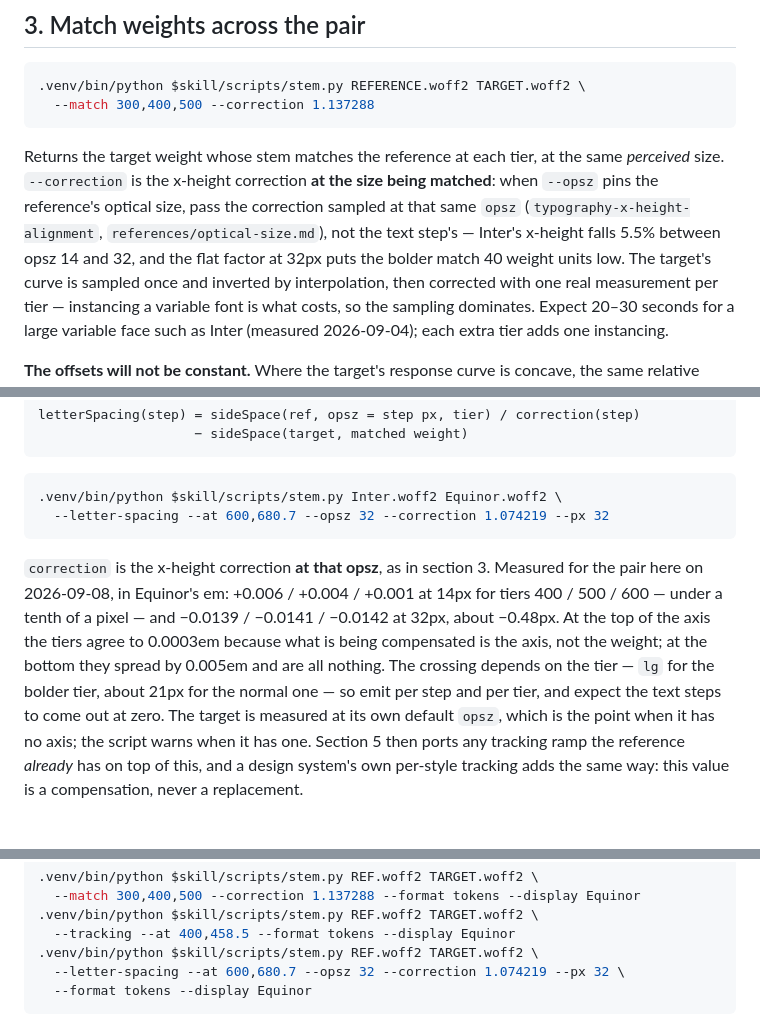
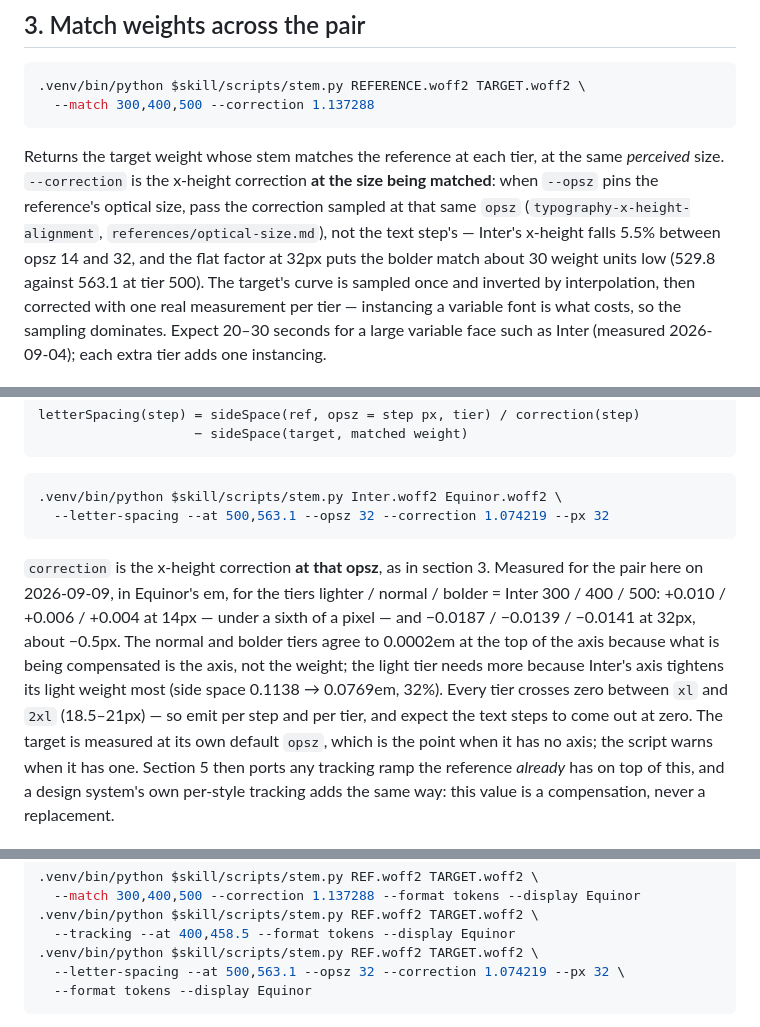
Before and after one commit to equinor/skills, a Markdown page: skills/typography-weight-matching/SKILL.md, 3 parts joined by grey strips. GitHub-like rendering.

Commit message:
typography-weight-matching: the bolder tier is Inter 500
The worked letter-spacing example and the measured table use the tiers
the EDS rework uses — lighter 300, normal 400, bolder 500 — instead of a
600 tier: at 32px −0.0187 / −0.0139 / −0.0141em, the normal and bolder
tiers agreeing to 0.0002em and the light tier needing more because Inter's
axis tightens its light weight most; every tier crosses zero between xl
and 2xl. The flat-correction error at the bolder tier is about 30 weight
units (529.8 against 563.1). Positions and request 5 follow.

Co-Authored-By: Claude Fable 5.1 <noreply@anthropic.com>

````diff
--- a/skills/typography-weight-matching/SKILL.md
+++ b/skills/typography-weight-matching/SKILL.md
@@ -94,7 +94,7 @@ being matched**: when `--opsz` pins the reference's optical size, pass the
 correction sampled at that same `opsz` (`typography-x-height-alignment`,
 `references/optical-size.md`), not the text step's — Inter's x-height falls
 5.5% between opsz 14 and 32, and the flat factor at 32px puts the bolder match
-40 weight units low. The target's curve is sampled once and inverted by
+about 30 weight units low (529.8 against 563.1 at tier 500). The target's curve is sampled once and inverted by
 interpolation, then corrected with one real measurement per tier — instancing a
 variable font is what costs, so the sampling dominates. Expect 20–30 seconds
 for a large variable face such as Inter (measured 2026-09-04); each extra tier
@@ -148,18 +148,19 @@ letterSpacing(step) = sideSpace(ref, opsz = step px, tier) / correction(step)
 
 ```bash
 .venv/bin/python $skill/scripts/stem.py Inter.woff2 Equinor.woff2 \
-  --letter-spacing --at 600,680.7 --opsz 32 --correction 1.074219 --px 32
+  --letter-spacing --at 500,563.1 --opsz 32 --correction 1.074219 --px 32
 ```
 
 `correction` is the x-height correction **at that opsz**, as in section 3.
-Measured for the pair here on 2026-09-08, in Equinor's em: +0.006 / +0.004 /
-+0.001 at 14px for tiers 400 / 500 / 600 — under a tenth of a pixel — and
-−0.0139 / −0.0141 / −0.0142 at 32px, about −0.48px. At the top of the axis
-the tiers agree to 0.0003em because what is being compensated is the axis,
-not the weight; at the bottom they spread by 0.005em and are all nothing. The
-crossing depends on the tier — `lg` for the bolder tier, about 21px for the
-normal one — so emit per step and per tier, and expect the text steps to come
-out at zero. The target is measured at its own default `opsz`, which is the
+Measured for the pair here on 2026-09-09, in Equinor's em, for the tiers
+lighter / normal / bolder = Inter 300 / 400 / 500: +0.010 / +0.006 / +0.004 at
+14px — under a sixth of a pixel — and −0.0187 / −0.0139 / −0.0141 at 32px,
+about −0.5px. The normal and bolder tiers agree to 0.0002em at the top of the
+axis because what is being compensated is the axis, not the weight; the light
+tier needs more because Inter's axis tightens its light weight most (side
+space 0.1138 → 0.0769em, 32%). Every tier crosses zero between `xl` and `2xl`
+(18.5–21px) — so emit per step and per tier, and expect the text steps to
+come out at zero. The target is measured at its own default `opsz`, which is the
 point when it has no axis; the script warns when it has one. Section 5 then
 ports any tracking ramp the reference *already* has on top of this, and a
 design system's own per-style tracking adds the same way: this value is a
@@ -219,7 +220,7 @@ Then emit the tokens, and derive everything else from them:
 .venv/bin/python $skill/scripts/stem.py REF.woff2 TARGET.woff2 \
   --tracking --at 400,458.5 --format tokens --display Equinor
 .venv/bin/python $skill/scripts/stem.py REF.woff2 TARGET.woff2 \
-  --letter-spacing --at 600,680.7 --opsz 32 --correction 1.074219 --px 32 \
+  --letter-spacing --at 500,563.1 --opsz 32 --correction 1.074219 --px 32 \
   --format tokens --display Equinor
 ```
 
````
Also changed, not shown: 2 other files.
